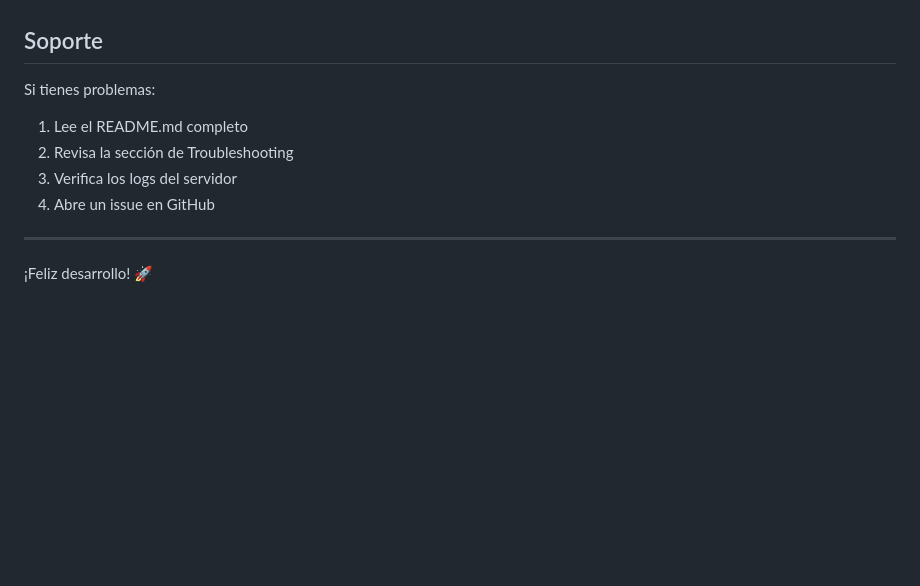
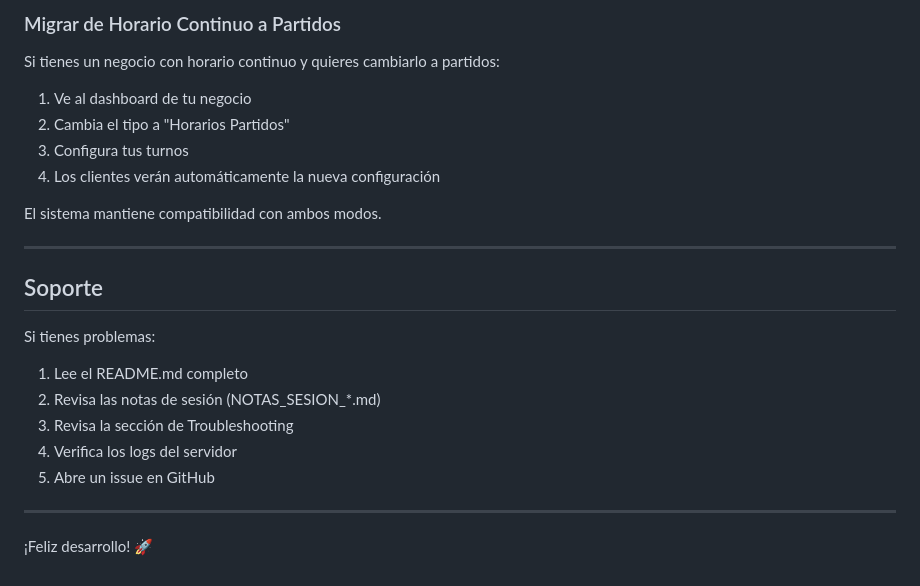
Before and after one commit to vrodriguezbernal95/stickywork.github.io, a Markdown page: GUIA-RAPIDA.md, the part around one of its changes. GitHub-like rendering; blank space fills up the shorter version.

```diff
--- a/GUIA-RAPIDA.md
+++ b/GUIA-RAPIDA.md
@@ -257,10 +330,24 @@ Ctrl + C
+### Migrar de Horario Continuo a Partidos
+
+Si tienes un negocio con horario continuo y quieres cambiarlo a partidos:
+
+1. Ve al dashboard de tu negocio
+2. Cambia el tipo a "Horarios Partidos"
+3. Configura tus turnos
+4. Los clientes verán automáticamente la nueva configuración
+
+El sistema mantiene compatibilidad con ambos modos.
+
+---
+
 ## Soporte
 
 Si tienes problemas:
 1. Lee el README.md completo
-2. Revisa la sección de Troubleshooting
-3. Verifica los logs del servidor
-4. Abre un issue en GitHub
+2. Revisa las notas de sesión (NOTAS_SESION_*.md)
+3. Revisa la sección de Troubleshooting
+4. Verifica los logs del servidor
+5. Abre un issue en GitHub
 
 ---
 
```
Also changed, not shown: other parts of GUIA-RAPIDA.md (+73 -0 lines), NOTAS_SESION_2025-12-19.md (added, +422 -0 lines).
